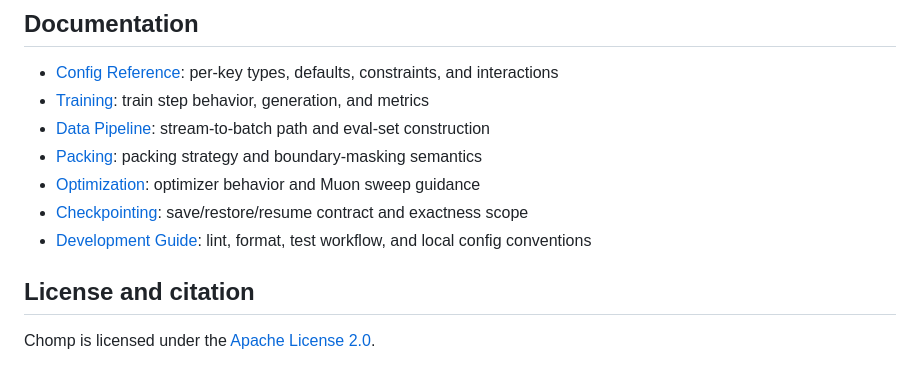
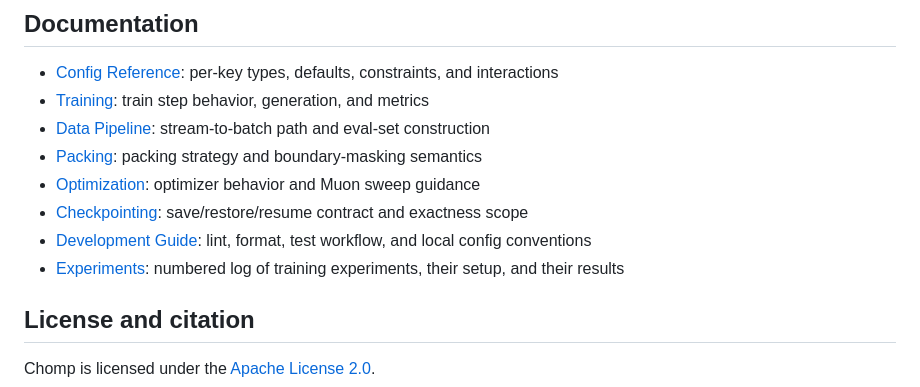
Before and after one commit to pszemraj/chomp, a Markdown page: README.md, the part around the change. Rendered like a GitHub page.

```diff
--- a/README.md
+++ b/README.md
@@ -173,6 +173,7 @@ Chomp currently has no built-in Hugging Face Transformers or safetensors weight
 - [Optimization](docs/optimization.md): optimizer behavior and Muon sweep guidance
 - [Checkpointing](docs/checkpointing.md): save/restore/resume contract and exactness scope
 - [Development Guide](docs/dev.md): lint, format, test workflow, and local config conventions
+- [Experiments](docs/experiments/README.md): numbered log of training experiments, their setup, and their results
 
 ## License and citation
 
```
Also changed, not shown: docs/experiments/001-sequential-vs-onedoc-packing.md (added, +210 -0 lines), docs/experiments/README.md (added, +34 -0 lines).
